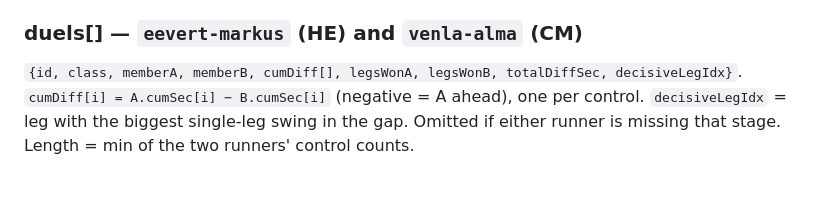
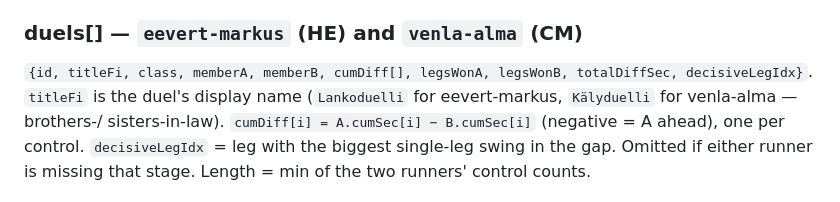
Before and after one commit to vimeto/sow26-briefing, a Markdown page: data/SCHEMA.md, the part around the change. GitHub-like rendering.

Commit message:
Document duels[].titleFi in schema
Claude-Session: https://claude.ai/code/session_01Dpx5VqdXG7y8jt9qFL7rtT

```diff
--- a/data/SCHEMA.md
+++ b/data/SCHEMA.md
@@ -86,8 +86,10 @@ leg). The last two are **only present when Livelox climb exists**. An award is
 omitted if no valid evidence leg exists (e.g. nobody lost time → no `sudenkuoppa`).
 
 ### duels[] — `eevert-markus` (HE) and `venla-alma` (CM)
-`{id, class, memberA, memberB, cumDiff[], legsWonA, legsWonB, totalDiffSec,
-decisiveLegIdx}`. `cumDiff[i] = A.cumSec[i] − B.cumSec[i]` (negative = A ahead),
+`{id, titleFi, class, memberA, memberB, cumDiff[], legsWonA, legsWonB,
+totalDiffSec, decisiveLegIdx}`. `titleFi` is the duel's display name
+(`Lankoduelli` for eevert-markus, `Kälyduelli` for venla-alma — brothers-/
+sisters-in-law). `cumDiff[i] = A.cumSec[i] − B.cumSec[i]` (negative = A ahead),
 one per control. `decisiveLegIdx` = leg with the biggest single-leg swing in the
 gap. Omitted if either runner is missing that stage. Length = min of the two
 runners' control counts.
```
